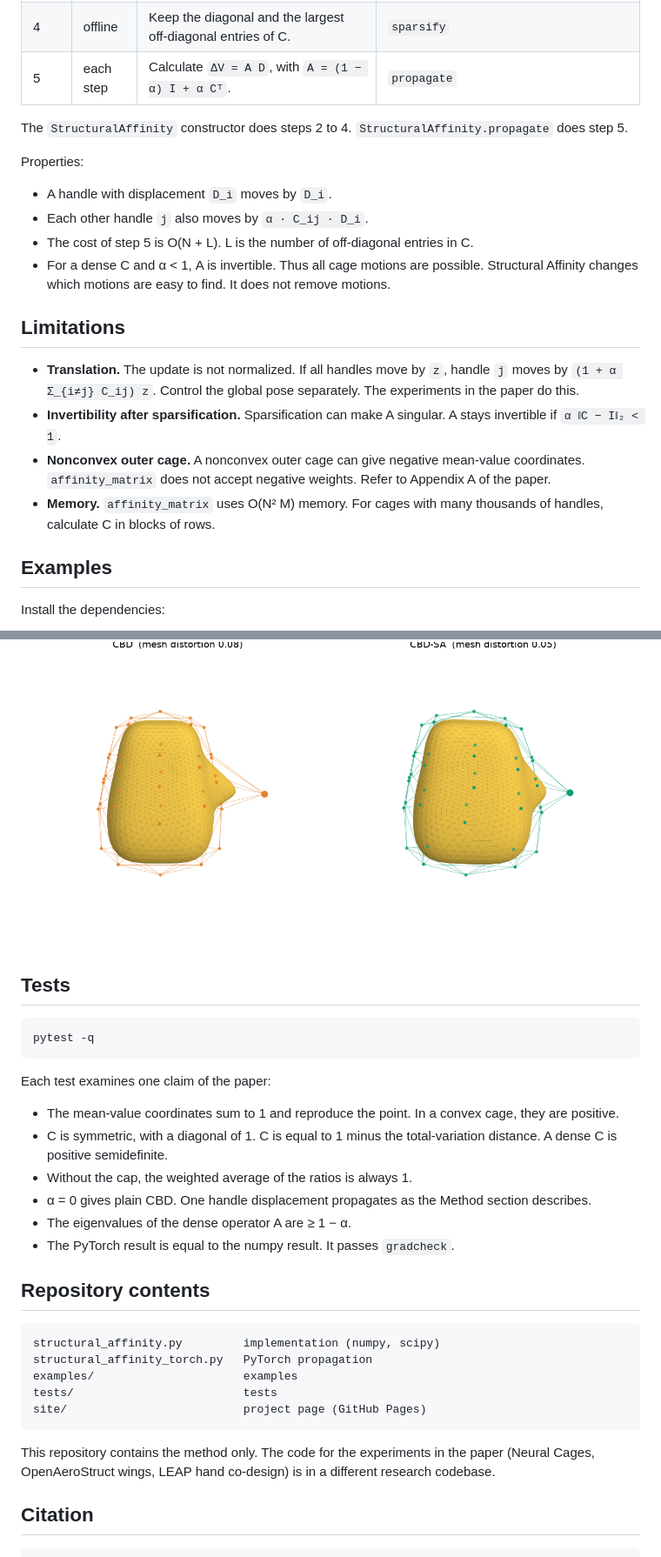
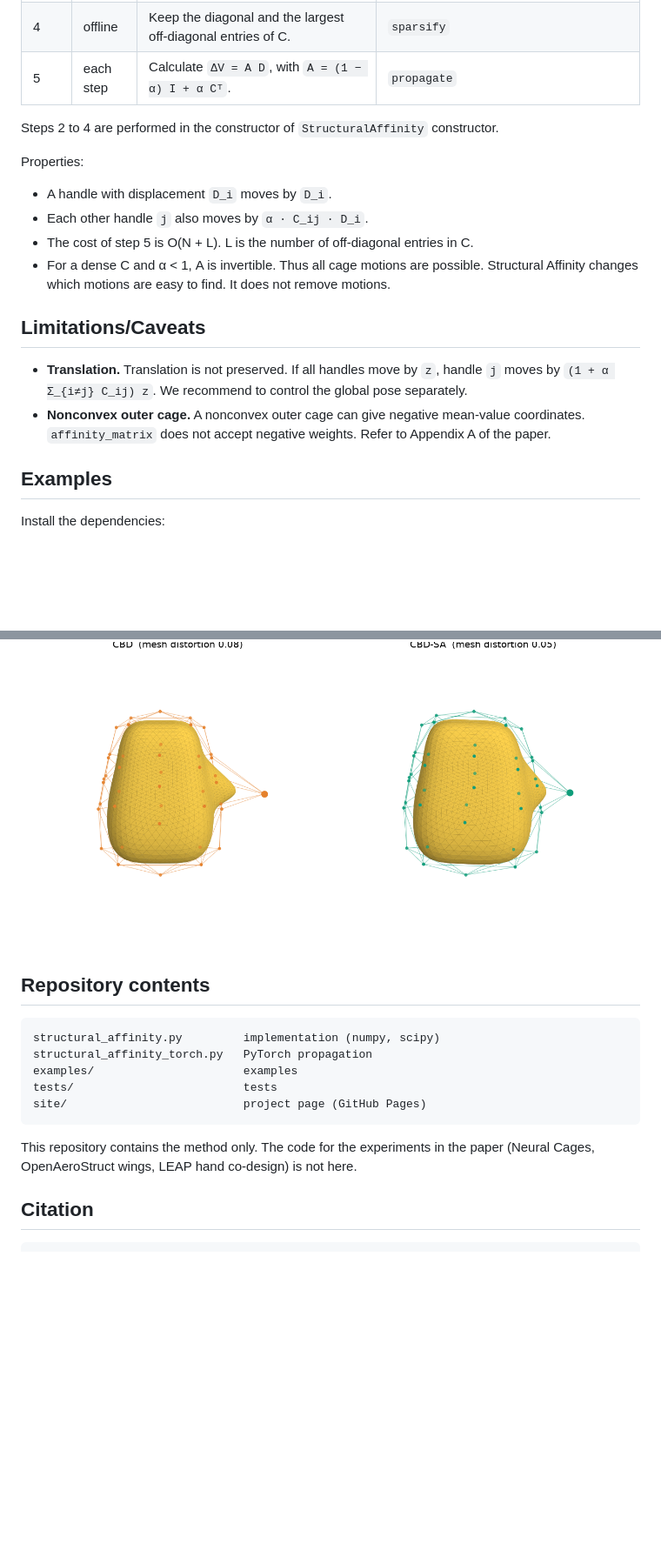
Before and after one commit to camral/structural-affinity, a Markdown page: README.md, 2 parts joined by grey strips. Shown at 87% size. Rendered like a GitHub page; blank space fills up the shorter version.

Commit message:
Refactor README for clarity and conciseness
Updated the README to improve clarity and conciseness in several sections, including the description of the outer cage and limitations.

````diff
--- a/README.md
+++ b/README.md
@@ -152,7 +138,7 @@ deformed_cage = cage + propagate(net(x))        # net(x) gives the offsets, shap
 | 4 | offline | Keep the diagonal and the largest off-diagonal entries of C. | `sparsify` |
 | 5 | each step | Calculate `ΔV = A D`, with `A = (1 − α) I + α Cᵀ`. | `propagate` |
 
-The `StructuralAffinity` constructor does steps 2 to 4. `StructuralAffinity.propagate` does step 5.
+Steps 2 to 4 are performed in the constructor of `StructuralAffinity` constructor.
 
 Properties:
 
@@ -162,16 +148,12 @@ Properties:
 - For a dense C and α < 1, A is invertible. Thus all cage motions are possible. Structural Affinity changes
   which motions are easy to find. It does not remove motions.
 
-## Limitations
+## Limitations/Caveats
 
-- **Translation.** The update is not normalized. If all handles move by `z`, handle `j` moves by
-  `(1 + α Σ_{i≠j} C_ij) z`. Control the global pose separately. The experiments in the paper do this.
-- **Invertibility after sparsification.** Sparsification can make A singular. A stays invertible if
-  `α ‖C − I‖₂ < 1`.
+- **Translation.** Translation is not preserved. If all handles move by `z`, handle `j` moves by
+  `(1 + α Σ_{i≠j} C_ij) z`. We recommend to control the global pose separately.
 - **Nonconvex outer cage.** A nonconvex outer cage can give negative mean-value coordinates.
   `affinity_matrix` does not accept negative weights. Refer to Appendix A of the paper.
-- **Memory.** `affinity_matrix` uses O(N² M) memory. For cages with many thousands of handles, calculate C in
-  blocks of rows.
 
 ## Examples
 
@@ -195,22 +177,6 @@ The examples write their output to `examples/out/`. The code makes all shapes. T
 
 ![3D fingertip. One handle moves.](assets/mesh_3d.png)
 
-## Tests
-
-```bash
-pytest -q
-```
-
-Each test examines one claim of the paper:
-
-- The mean-value coordinates sum to 1 and reproduce the point. In a convex cage, they are positive.
-- C is symmetric, with a diagonal of 1. C is equal to 1 minus the total-variation distance. A dense C is
-  positive semidefinite.
-- Without the cap, the weighted average of the ratios is always 1.
-- α = 0 gives plain CBD. One handle displacement propagates as the Method section describes.
-- The eigenvalues of the dense operator A are ≥ 1 − α.
-- The PyTorch result is equal to the numpy result. It passes `gradcheck`.
-
 ## Repository contents
 
 ```
@@ -222,7 +188,7 @@ site/                          project page (GitHub Pages)
 ```
 
 This repository contains the method only. The code for the experiments in the paper (Neural Cages,
-OpenAeroStruct wings, LEAP hand co-design) is in a different research codebase.
+OpenAeroStruct wings, LEAP hand co-design) is not here.
 
 ## Citation
 
````
Also changed, not shown: other parts of README.md (+3 -17 lines).
